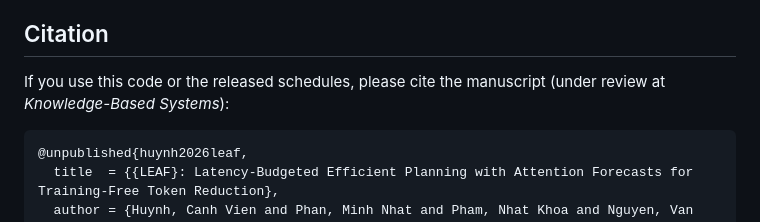
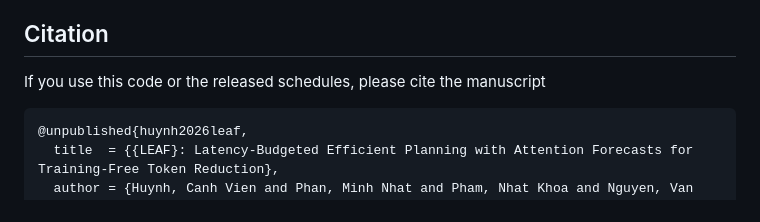
Before and after one commit to huynhcanhvien/LEAF, a Markdown page: README.md, the part around the change. Drawn GitHub-style.

Commit message:
Update citation text in README.md
modify readme

````diff
--- a/README.md
+++ b/README.md
@@ -397,7 +397,7 @@ This code builds on timm and on the official implementations of ToMe, PiToMe, EV
 
 ## Citation
 
-If you use this code or the released schedules, please cite the manuscript (under review at *Knowledge-Based Systems*):
+If you use this code or the released schedules, please cite the manuscript
 
 ```bibtex
 @unpublished{huynh2026leaf,
````
